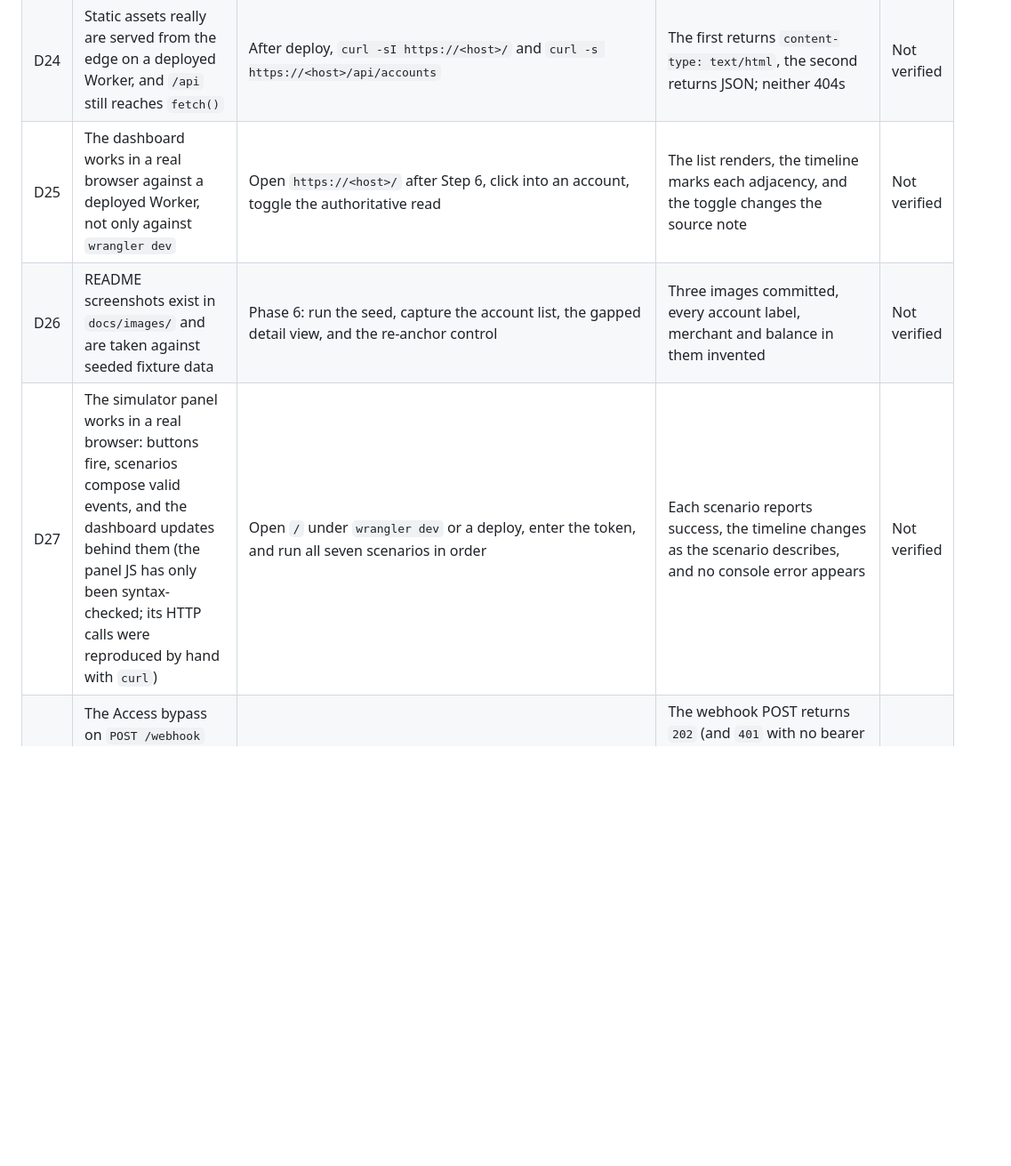
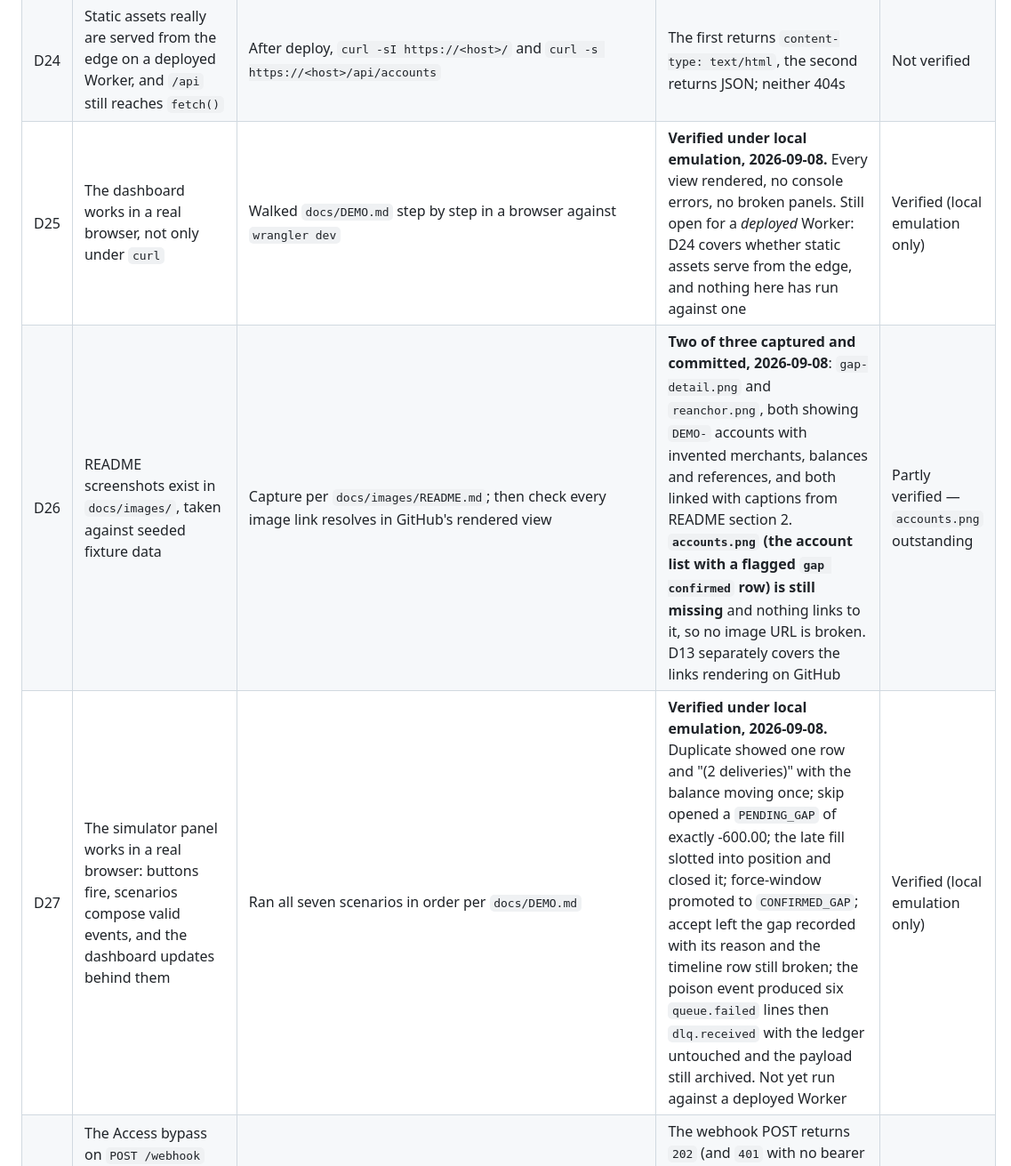
Before and after one commit to Bijankc/bank-email-reconciliation, a Markdown page: docs/DEFERRED.md, the part around one of its changes. Shown at 89% size. Drawn GitHub-style; blank space fills up the shorter version.

```diff
--- a/docs/DEFERRED.md
+++ b/docs/DEFERRED.md
@@ -34,9 +44,9 @@ it has been executed against a real account, and only then.
 | D22 | **Cloudflare Access is live on the Worker route before the first email forward.** Decided: required, not optional. The read API is unauthenticated by design and `workers.dev` hostnames are scanned, so this is a prerequisite for Step 8 rather than later hardening | Step 7 of `CLOUDFLARE_SETUP.md`, then logged out: `curl -si https://<host>/api/accounts` | A `302` to `<team>.cloudflareaccess.com`, **not** a `200` carrying account JSON. If account data comes back, Access is not covering the route and Email Routing must not be enabled | Not verified |
 | D23 | Migration `0002_gap_bounds.sql` applies cleanly to a remote D1 that already has `0001_init.sql` | `npx wrangler d1 execute bank-recon --remote --file=./migrations/0002_gap_bounds.sql` | Three `ALTER TABLE` statements succeed, and `SELECT after_event_id FROM gaps LIMIT 1` runs without error | Not verified |
 | D24 | Static assets really are served from the edge on a deployed Worker, and `/api` still reaches `fetch()` | After deploy, `curl -sI https://<host>/` and `curl -s https://<host>/api/accounts` | The first returns `content-type: text/html`, the second returns JSON; neither 404s | Not verified |
-| D25 | The dashboard works in a real browser against a deployed Worker, not only against `wrangler dev` | Open `https://<host>/` after Step 6, click into an account, toggle the authoritative read | The list renders, the timeline marks each adjacency, and the toggle changes the source note | Not verified |
-| D26 | README screenshots exist in `docs/images/` and are taken against seeded fixture data | Phase 6: run the seed, capture the account list, the gapped detail view, and the re-anchor control | Three images committed, every account label, merchant and balance in them invented | Not verified |
-| D27 | The simulator panel works in a real browser: buttons fire, scenarios compose valid events, and the dashboard updates behind them (the panel JS has only been syntax-checked; its HTTP calls were reproduced by hand with `curl`) | Open `/` under `wrangler dev` or a deploy, enter the token, and run all seven scenarios in order | Each scenario reports success, the timeline changes as the scenario describes, and no console error appears | Not verified |
+| D25 | The dashboard works in a real browser, not only under `curl` | Walked `docs/DEMO.md` step by step in a browser against `wrangler dev` | **Verified under local emulation, 2026-09-08.** Every view rendered, no console errors, no broken panels. Still open for a *deployed* Worker: D24 covers whether static assets serve from the edge, and nothing here has run against one | Verified (local emulation only) |
+| D26 | README screenshots exist in `docs/images/`, taken against seeded fixture data | Capture per `docs/images/README.md`; then check every image link resolves in GitHub's rendered view | **Two of three captured and committed, 2026-09-08**: `gap-detail.png` and `reanchor.png`, both showing `DEMO-` accounts with invented merchants, balances and references, and both linked with captions from README section 2. **`accounts.png` (the account list with a flagged `gap confirmed` row) is still missing** and nothing links to it, so no image URL is broken. D13 separately covers the links rendering on GitHub | Partly verified — `accounts.png` outstanding |
+| D27 | The simulator panel works in a real browser: buttons fire, scenarios compose valid events, and the dashboard updates behind them | Ran all seven scenarios in order per `docs/DEMO.md` | **Verified under local emulation, 2026-09-08.** Duplicate showed one row and "(2 deliveries)" with the balance moving once; skip opened a `PENDING_GAP` of exactly -600.00; the late fill slotted into position and closed it; force-window promoted to `CONFIRMED_GAP`; accept left the gap recorded with its reason and the timeline row still broken; the poison event produced six `queue.failed` lines then `dlq.received` with the ledger untouched and the payload still archived. Not yet run against a deployed Worker | Verified (local emulation only) |
 | D28 | The Access bypass on `POST /webhook` works, so the simulator and the re-anchor control still function once Access is live | Step 7.3: POST a demo event to `/webhook` with the bearer token from a session with no Access cookie; then run the re-anchor flow in a logged-in browser | The webhook POST returns `202` (and `401` with no bearer token, proving the bearer check survives the bypass); the re-anchor returns `200` and the gap becomes `ACCEPTED_GAP` | Not verified |
 | D29 | **Resolved in code; the deployment still has to prove it.** `SIMULATOR_TOKEN` and `OPERATOR_TOKEN` are now separate secrets, and `SIMULATOR_SCOPE` fences `/webhook` and force-window to `DEMO-` account ids on the deployed default. What is unverified is that both secrets are actually set remotely and that the fence is actually on | After deploy: `curl https://<host>/health`; then POST a real, non-DEMO `account_id` to `/webhook` carrying a valid `SIMULATOR_TOKEN` | Health reports `simulator_token: configured`, `operator_token: configured`, `simulator_scope: demo-accounts-only`; and the real-account POST returns `422` naming `account_id`, not `202` | Not verified |
 | D30 | **Workers Logs retain real transaction references and masked account numbers.** `observability` is enabled, and `email.queued`, `audit.written`, `ledger.applied` and `dlq.received` all log `account_id` and `event_id`, where `event_id` is `{bank}:{the bank's own reference}`. Balances and raw bodies are deliberately never logged | Review the log lines in `src/consumer.ts` and `src/ingress/email.ts` against what Workers Logs retains, and decide whether the reference belongs there | Either the fields are reduced, or the retention is accepted knowingly. It is the owner's own account, but `wrangler tail` output is also shoulder-surfable | Not verified |
```
Also changed, not shown: other parts of docs/DEFERRED.md (+16 -6 lines), README.md (+17 -1 lines), docs/images/README.md (+9 -2 lines), docs/images/gap-detail.png (added), docs/images/reanchor.png (added).
